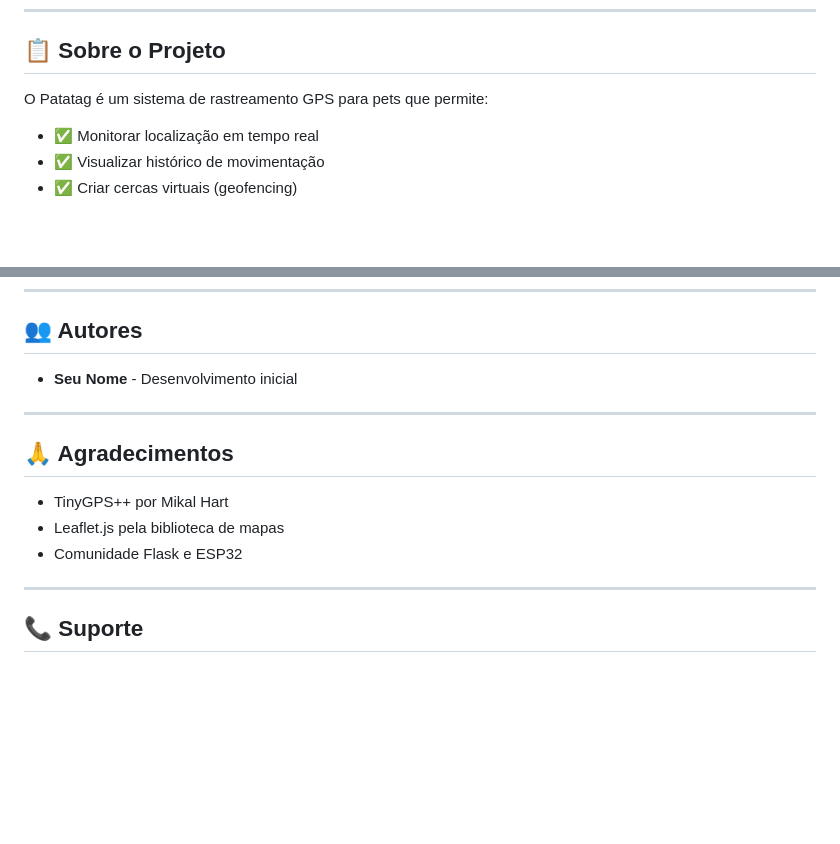
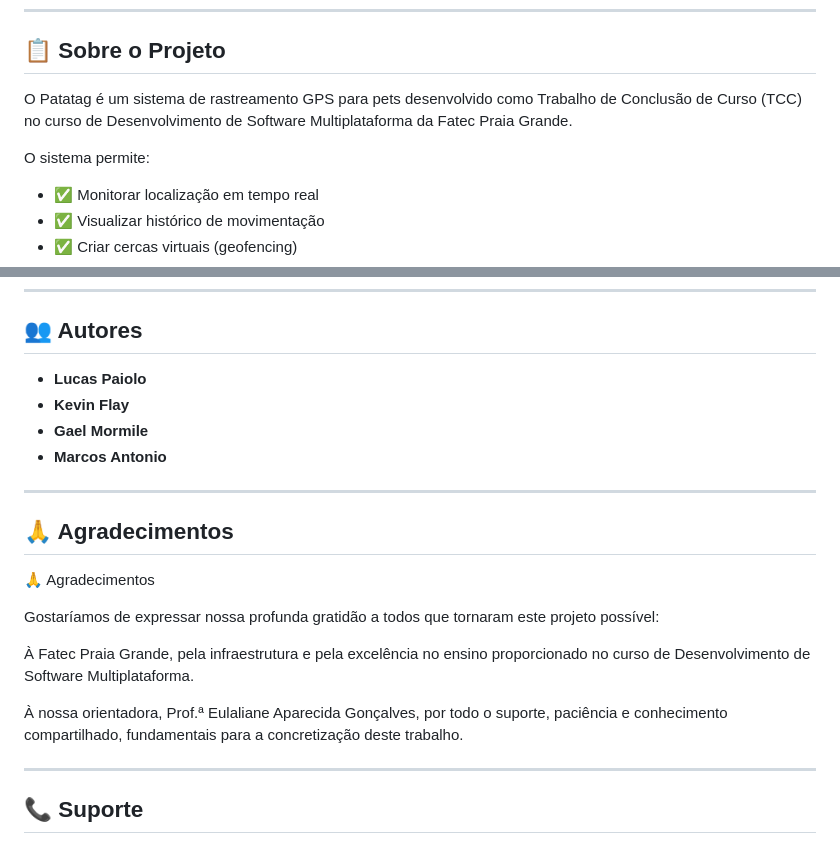
Before and after one commit to flaypy/Patatag_web, a Markdown page: README.md, 2 parts joined by grey strips. Drawn GitHub-style; blank space fills up the shorter version.

Commit message:
Agradecimentos no README
Updated project description, added authors, and expanded acknowledgments section.

```diff
--- a/README.md
+++ b/README.md
@@ -6,7 +6,9 @@ Sistema completo de rastreamento de pets em tempo real usando **ESP32** + **NEO-
 
 ## 📋 Sobre o Projeto
 
-O Patatag é um sistema de rastreamento GPS para pets que permite:
+O Patatag é um sistema de rastreamento GPS para pets desenvolvido como Trabalho de Conclusão de Curso (TCC) no curso de Desenvolvimento de Software Multiplataforma da Fatec Praia Grande.
+
+O sistema permite:
 
 - ✅ Monitorar localização em tempo real
 - ✅ Visualizar histórico de movimentação
@@ -317,15 +319,22 @@ Este projeto é open source e está disponível sob a licença MIT.
 
 ## 👥 Autores
 
-- **Seu Nome** - Desenvolvimento inicial
+- **Lucas Paiolo**
+- **Kevin Flay**
+- **Gael Mormile**
+- **Marcos Antonio**
 
 ---
 
 ## 🙏 Agradecimentos
 
-- TinyGPS++ por Mikal Hart
-- Leaflet.js pela biblioteca de mapas
-- Comunidade Flask e ESP32
+🙏 Agradecimentos
+
+Gostaríamos de expressar nossa profunda gratidão a todos que tornaram este projeto possível:
+
+À Fatec Praia Grande, pela infraestrutura e pela excelência no ensino proporcionado no curso de Desenvolvimento de Software Multiplataforma.
+
+À nossa orientadora, Prof.ª Eulaliane Aparecida Gonçalves, por todo o suporte, paciência e conhecimento compartilhado, fundamentais para a concretização deste trabalho.
 
 ---
 
```
